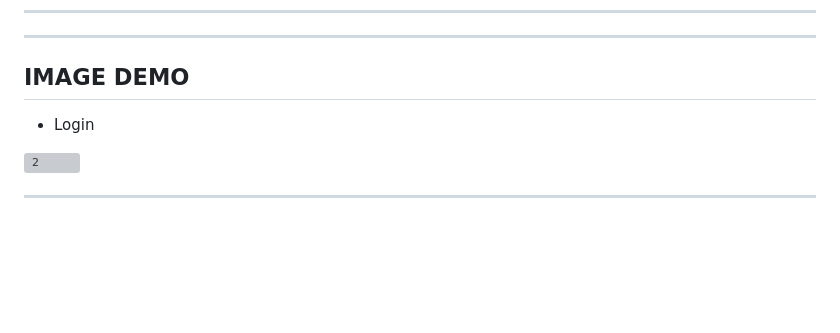
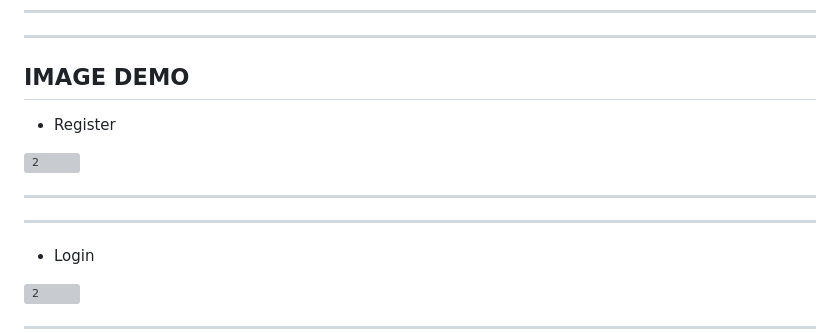
Before and after one commit to AbdelrahmanOsama123/Gaming_Store_Ecommerce_Website, a Markdown page: README.md, the part around the change. Rendered like a GitHub page; blank space fills up the shorter version; grey boxes are pictures that could not be loaded.

```diff
--- a/README.md
+++ b/README.md
@@ -16,6 +16,13 @@ https://drive.google.com/file/d/198PEaNpF93_dsQgnXrUixAYP7vbnEJaL/view?usp=shari
 ----------------------------------------------------------------------------------------------------------------------------------------------------------------------------------------
 ---------------------------------------------------------------------------
 ## IMAGE DEMO
+- Register
+
+![2](https://github.com/AbdelrahmanOsama123/Gaming_Store_Ecommerce_Website/blob/main/FrontEnd/assets/images/Register.png)
+
+----------------------------------------------------------------------------------------------------------------------------------------------------------------------------------------
+---------------------------------------------------------------------------
+
 - Login
 
 ![2](https://github.com/AbdelrahmanOsama123/Gaming_Store_Ecommerce_Website/blob/main/FrontEnd/assets/images/login.png)
```
